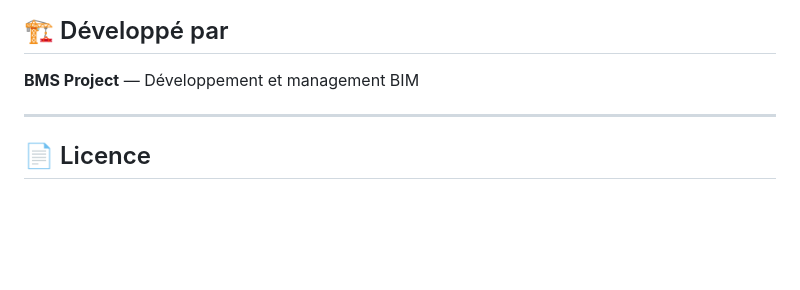
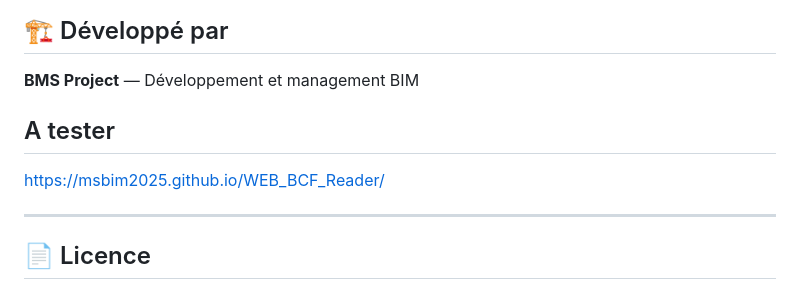
Before and after one commit to MSBIM2025/WEB_BCF_Reader, a Markdown page: README.md, the part around the change. Rendered like a GitHub page; blank space fills up the shorter version.

Commit message:
Add testing section to README
Add testing section with link to BCF Reader

```diff
--- a/README.md
+++ b/README.md
@@ -104,6 +104,9 @@ BCF (BIM Collaboration Format) version 2.1 — structure ZIP contenant :
 
 **BMS Project** — Développement et management BIM
 
+## A tester
+https://msbim2025.github.io/WEB_BCF_Reader/
+
 ---
 
 ## 📄 Licence
```
